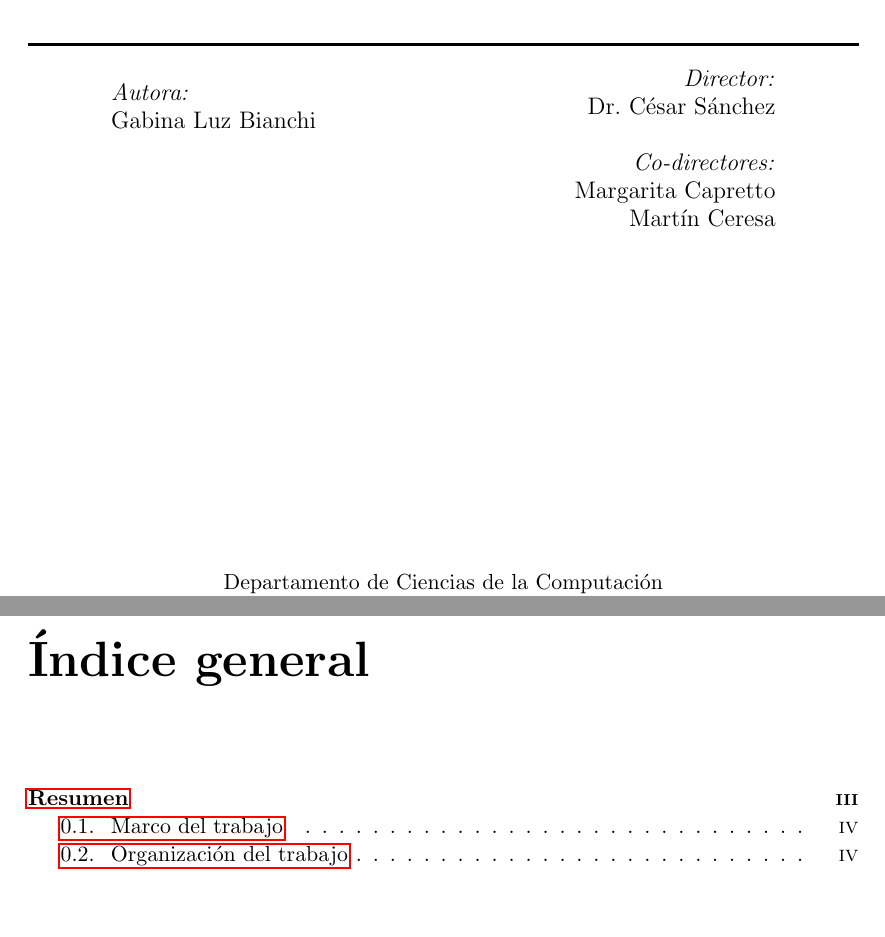
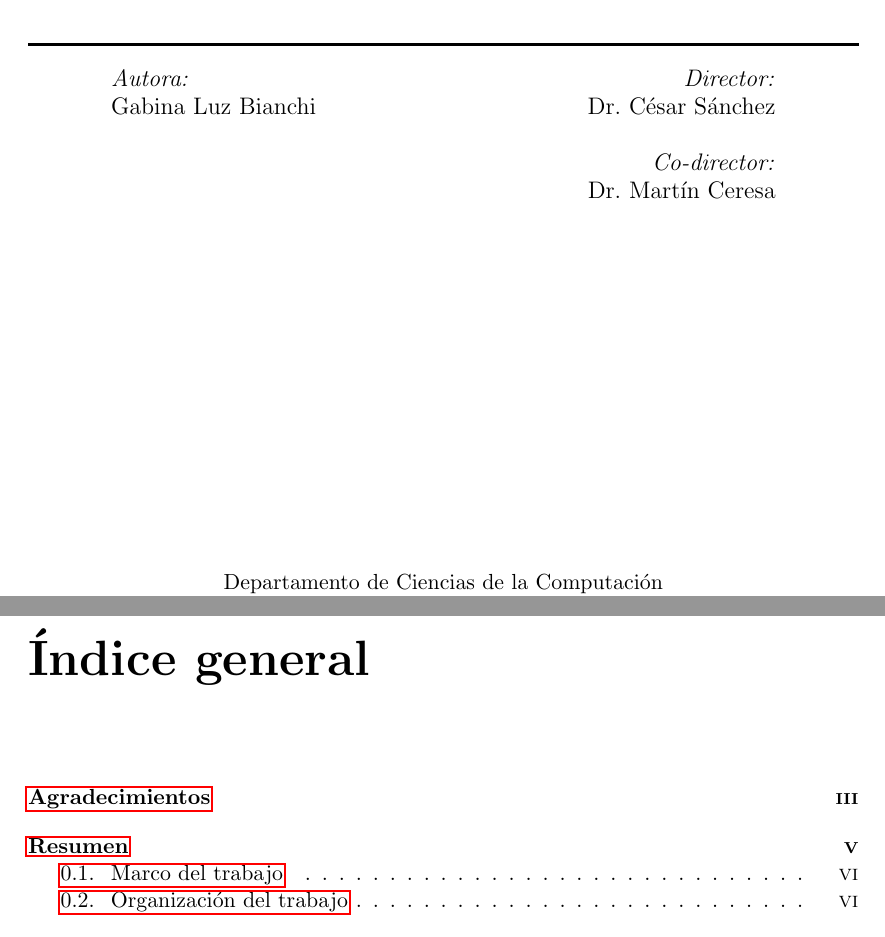
Before and after one commit to gabina/Hashchain, a LaTeX book (article.tex, which reads title.tex): two parts of pages 1 and 5 of 87 before the commit and two parts of pages 1 and 7 of 89 after it, joined at a grey line, cut so that both start at the same text, the shorter picture padded with empty space. Compiled offline with pdfLaTeX.

Commit message:
Add acknowledments for Marga

```diff
--- a/title.tex
+++ b/title.tex
@@ -24,9 +24,8 @@
             \emph{Director:} \\
             Dr. César Sánchez\\
             \ \\
-            \emph{Co-directores:} \\
-            Margarita Capretto\\
-            Martín Ceresa\\
+            \emph{Co-director:} \\
+            Dr. Martín Ceresa\\
         \end{flushright}
     \end{minipage}
 
```
Also changed, not shown: Acknowledgments.tex (added, +2 -0 lines), article.tex (+4 -0 lines).
